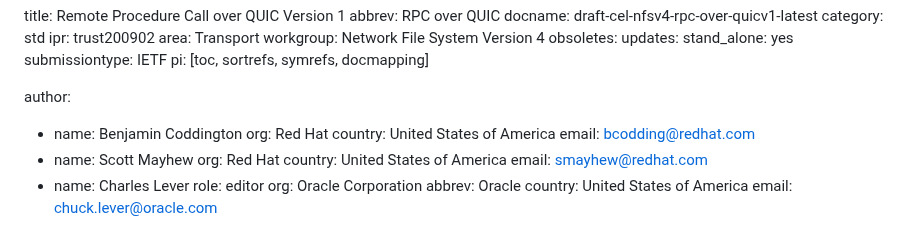
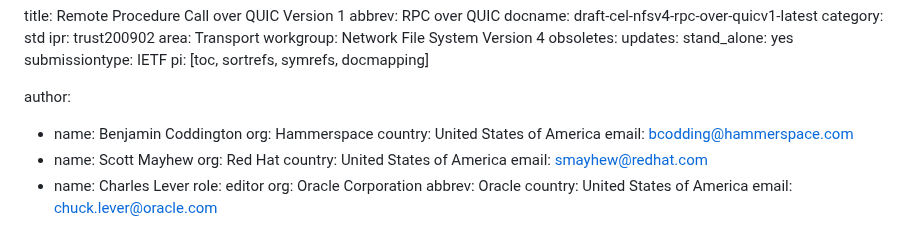
Before and after one commit to chucklever/i-d-rpc-over-quicv1, a Markdown page: draft-cel-nfsv4-rpc-over-quicv1.md, the part around the change. Rendered like a GitHub page.

Commit message:
Update Ben's contact information
Ben has changed employers. I was not able to confirm the new contact information before the previous revision of this document was to expire.

```diff
--- a/draft-cel-nfsv4-rpc-over-quicv1.md
+++ b/draft-cel-nfsv4-rpc-over-quicv1.md
@@ -17,9 +17,9 @@ author:
 
 -
   name: Benjamin Coddington
-  org: Red Hat
+  org: Hammerspace
   country: United States of America
-  email: bcodding@redhat.com
+  email: bcodding@hammerspace.com
 -
   name: Scott Mayhew
   org: Red Hat
```
